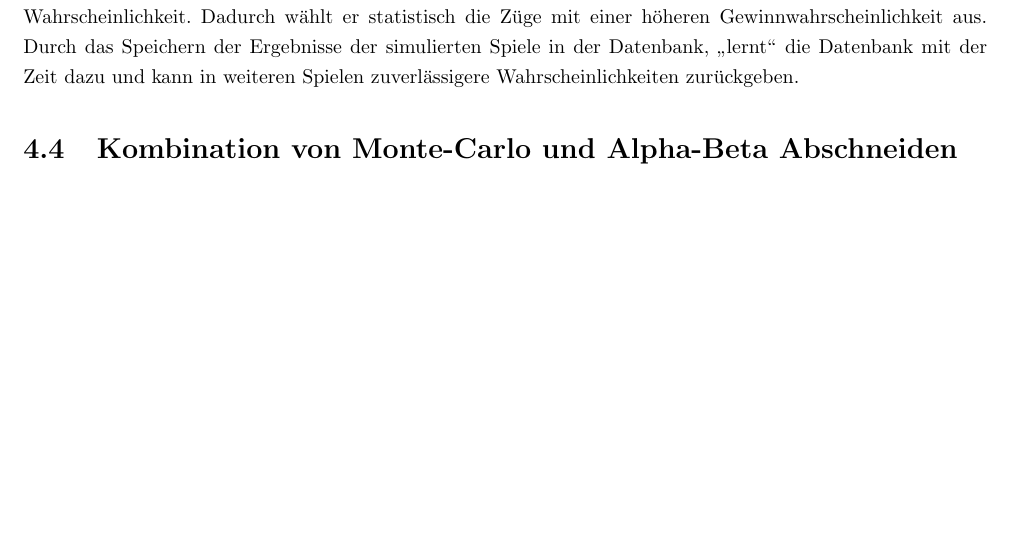
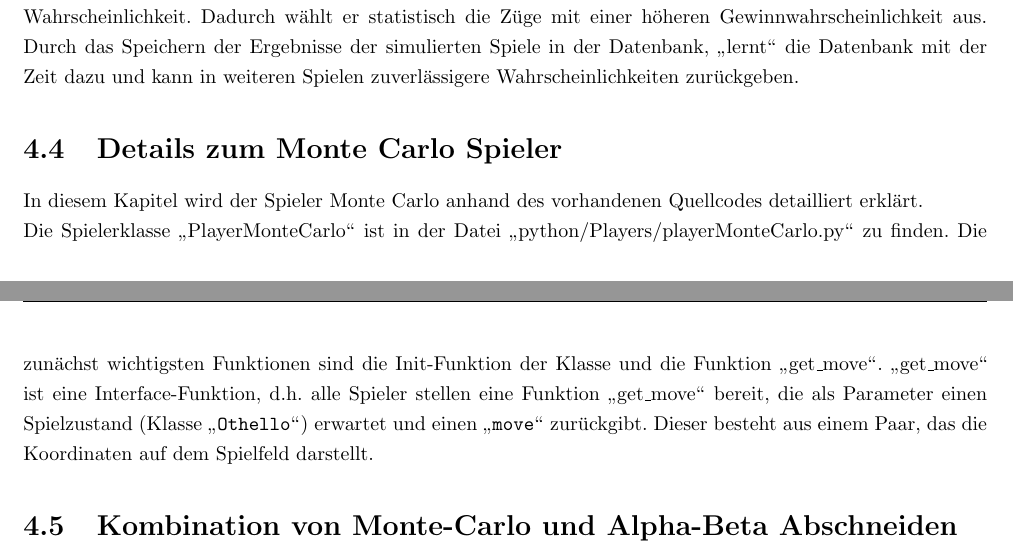
Before and after one commit to pm1997/othello, a LaTeX document (Paper/Bericht/Othello.tex, which reads Paper/Bericht/implementierung.tex): part of page 18 of 22 before the commit and two parts of pages 18 and 19 of 23 after it, the two joined at a grey line, cut so that both start at the same text, the shorter picture padded with empty space. Compiled offline with pdfLaTeX.

Commit message:
add part of details

```diff
--- a/Paper/Bericht/implementierung.tex
+++ b/Paper/Bericht/implementierung.tex
@@ -37,5 +37,10 @@ Es existieren einerseits mehrere Heuristiken, andererseits können auch andere S
 \subsection{Machine Learning}
 Dieser Spielalgorithmus besteht hauptsächlich aus dem Monte Carlo Spieler. Der deutliche Unterschied zu diesem besteht aber in der Auswahl der zu simulierenden Spiele. Während Monte Carlo zufällig einen Zug aus den verfügbaren Zügen auswählt, verwendet Machine Learning eine gewichtete Zufallsfunktion. Der Algorithmus speichert die gespielten und gewonnen Spiele in einer Datenbank. Bei der Auswahl des Zuges, gewichtet er die Zugmöglichkeiten, die eine höhere Gewinnwahrscheinlichkeit besitzen höher als die Züge mit einer geringeren Wahrscheinlichkeit. Dadurch wählt er statistisch die Züge mit einer höheren Gewinnwahrscheinlichkeit aus. Durch das Speichern der Ergebnisse der simulierten Spiele in der Datenbank, \mxZitat{lernt} die Datenbank mit der Zeit dazu und kann in weiteren Spielen zuverlässigere Wahrscheinlichkeiten zurückgeben.
 
+\section{Details zum Monte Carlo Spieler}
+In diesem Kapitel wird der Spieler Monte Carlo anhand des vorhandenen Quellcodes detailliert erklärt.
+\\Die Spielerklasse \mxZitat{PlayerMonteCarlo} ist in der Datei \mxZitat{python/Players/playerMonteCarlo.py} zu finden.
+Die zunächst wichtigsten Funktionen sind die Init-Funktion der Klasse und die Funktion \mxZitat{get\_move}. \mxZitat{get\_move} ist eine Interface-Funktion, d.h. alle Spieler stellen eine Funktion \mxZitat{get\_move} bereit, die als Parameter einen Spielzustand (Klasse \code{Othello}) erwartet und einen \code{move} zurückgibt. Dieser besteht aus einem Paar, das die Koordinaten auf dem Spielfeld darstellt.
+
 \section{Kombination von Monte-Carlo und Alpha-Beta Abschneiden}
 \label{ab_comb}
```
Also changed, not shown: Paper/Bericht/Othello.pdf.
